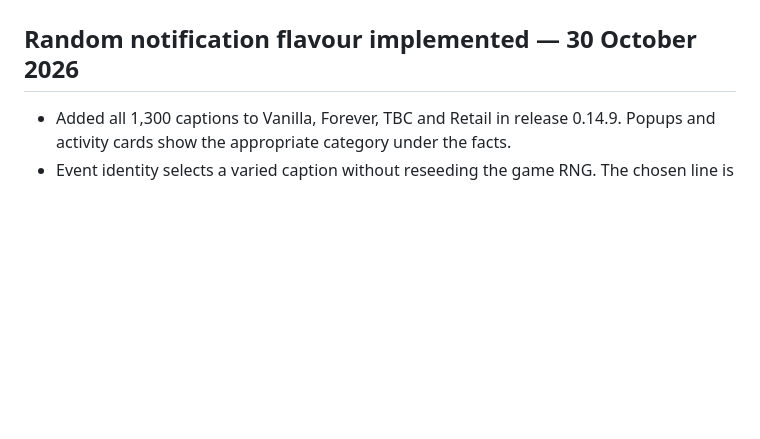
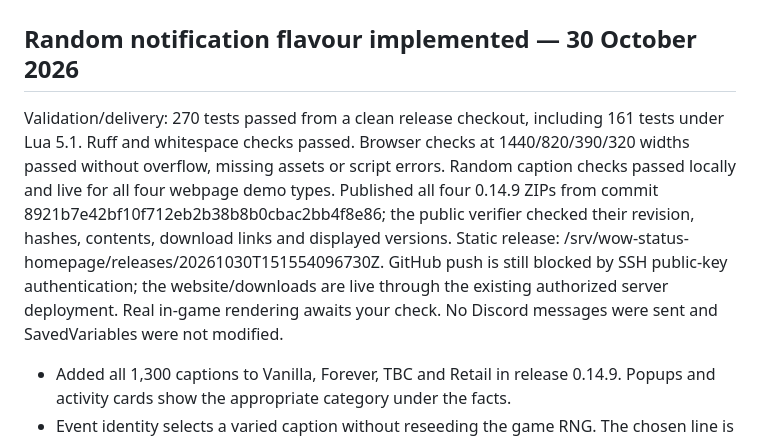
Before and after one commit to fraval13/wow-status-discord-updates, a Markdown page: decisions_i_made.md, the part around the change. Rendered like a GitHub page; blank space fills up the shorter version.

Commit message:
Record flavour caption validation and publication

```diff
--- a/decisions_i_made.md
+++ b/decisions_i_made.md
@@ -1,6 +1,18 @@
 # Decisions I made — 27 October 2026
 
 ## Random notification flavour implemented — 30 October 2026
+
+Validation/delivery: 270 tests passed from a clean release checkout, including
+161 tests under Lua 5.1. Ruff and whitespace checks passed. Browser checks at
+1440/820/390/320 widths passed without overflow, missing assets or script errors.
+Random caption checks passed locally and live for all four webpage demo types.
+Published all four 0.14.9 ZIPs from commit
+8921b7e42bf10f712eb2b38b8b0cbac2bb4f8e86; the public verifier checked their
+revision, hashes, contents, download links and displayed versions. Static release:
+/srv/wow-status-homepage/releases/20261030T151554096730Z. GitHub push is still
+blocked by SSH public-key authentication; the website/downloads are live through
+the existing authorized server deployment. Real in-game rendering awaits your
+check. No Discord messages were sent and SavedVariables were not modified.
 
 - Added all 1,300 captions to Vanilla, Forever, TBC and Retail in release 0.14.9.
   Popups and activity cards show the appropriate category under the facts.
```
